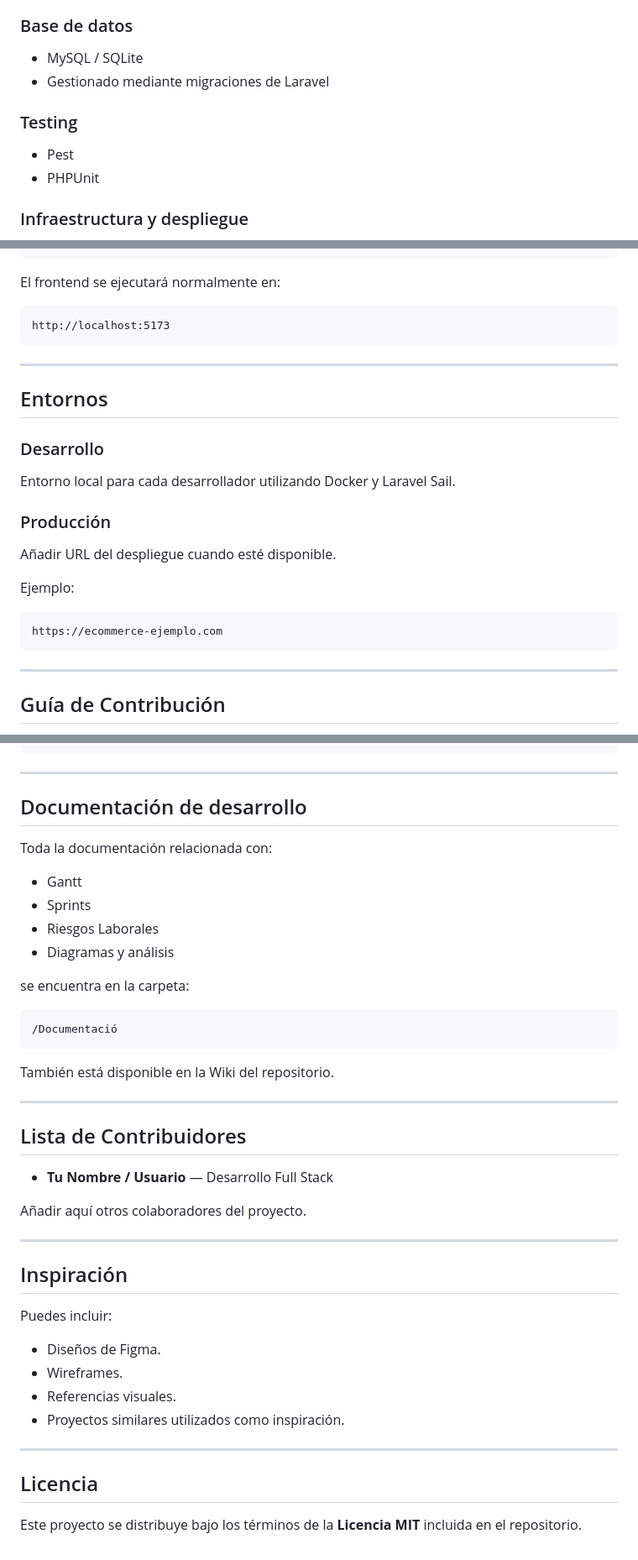
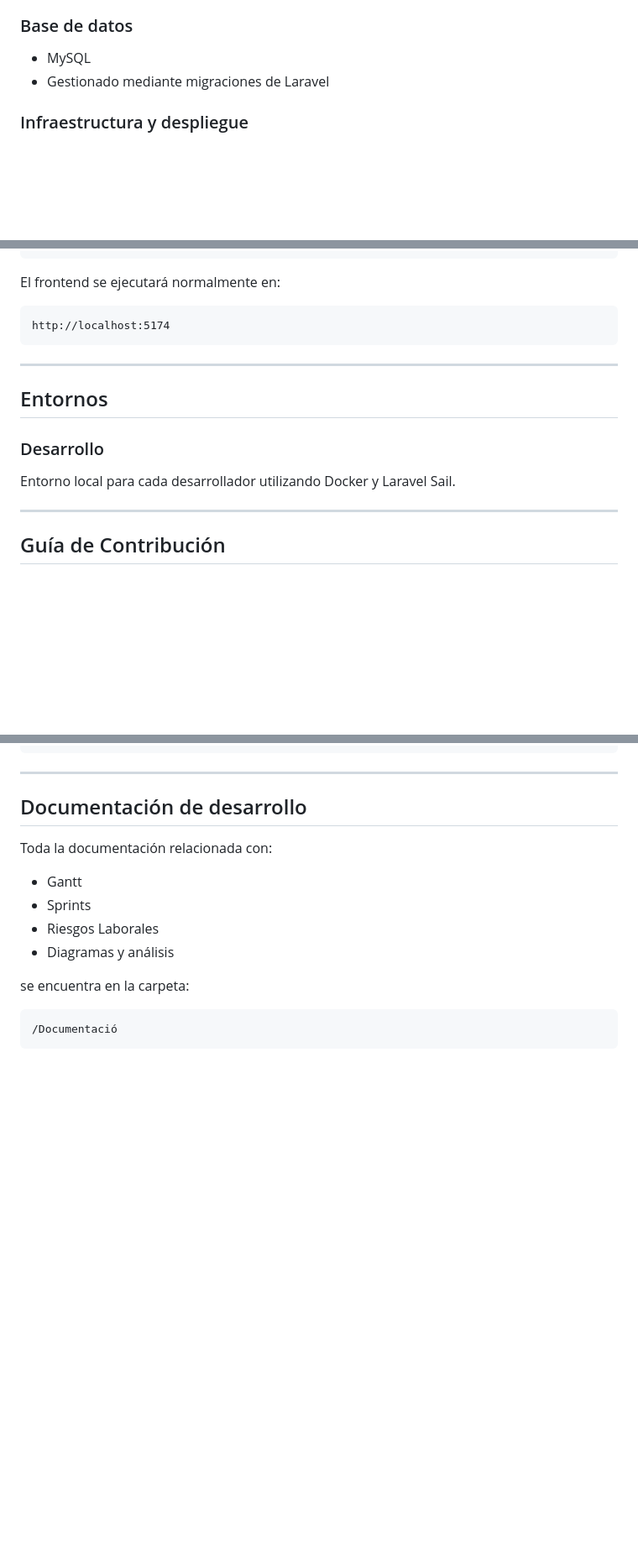
Before and after one commit to E-Commerce-Kike-Guillem/Laravel-E-Commerce, a Markdown page: README.md, 3 parts joined by grey strips. Shown at 84% size. Drawn GitHub-style; blank space fills up the shorter version.

````diff
--- a/README.md
+++ b/README.md
@@ -63,13 +59,8 @@ También sirve como demostración práctica del módulo **Despliegue de Aplicaci
 
 ### Base de datos
 
-* MySQL / SQLite
+* MySQL
 * Gestionado mediante migraciones de Laravel
-
-### Testing
-
-* Pest
-* PHPUnit
 
 ### Infraestructura y despliegue
 
@@ -152,7 +143,7 @@ http://localhost
 El frontend se ejecutará normalmente en:
 
 ```text
-http://localhost:5173
+http://localhost:5174
 ```
 
 ---
@@ -162,16 +153,6 @@ http://localhost:5173
 ### Desarrollo
 
 Entorno local para cada desarrollador utilizando Docker y Laravel Sail.
-
-### Producción
-
-Añadir URL del despliegue cuando esté disponible.
-
-Ejemplo:
-
-```text
-https://ecommerce-ejemplo.com
-```
 
 ---
 
@@ -211,30 +192,3 @@ se encuentra en la carpeta:
 ```text
 /Documentació
 ```
-
-También está disponible en la Wiki del repositorio.
-
----
-
-## Lista de Contribuidores
-
-* **Tu Nombre / Usuario** — Desarrollo Full Stack
-
-Añadir aquí otros colaboradores del proyecto.
-
----
-
-## Inspiración
-
-Puedes incluir:
-
-* Diseños de Figma.
-* Wireframes.
-* Referencias visuales.
-* Proyectos similares utilizados como inspiración.
-
----
-
-## Licencia
-
-Este proyecto se distribuye bajo los términos de la **Licencia MIT** incluida en el repositorio.
````
Also changed, not shown: other parts of README.md (+3 -7 lines).
